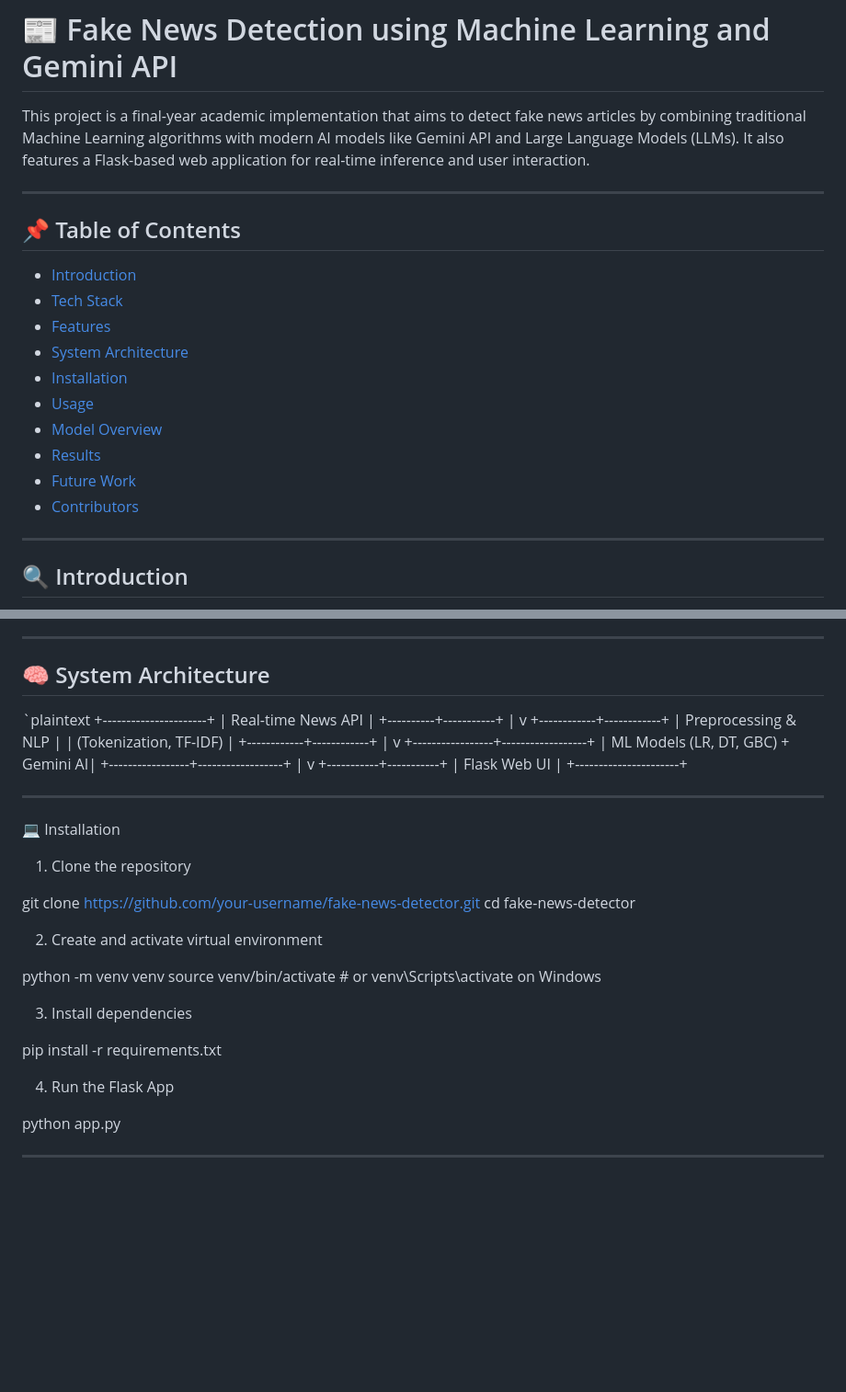
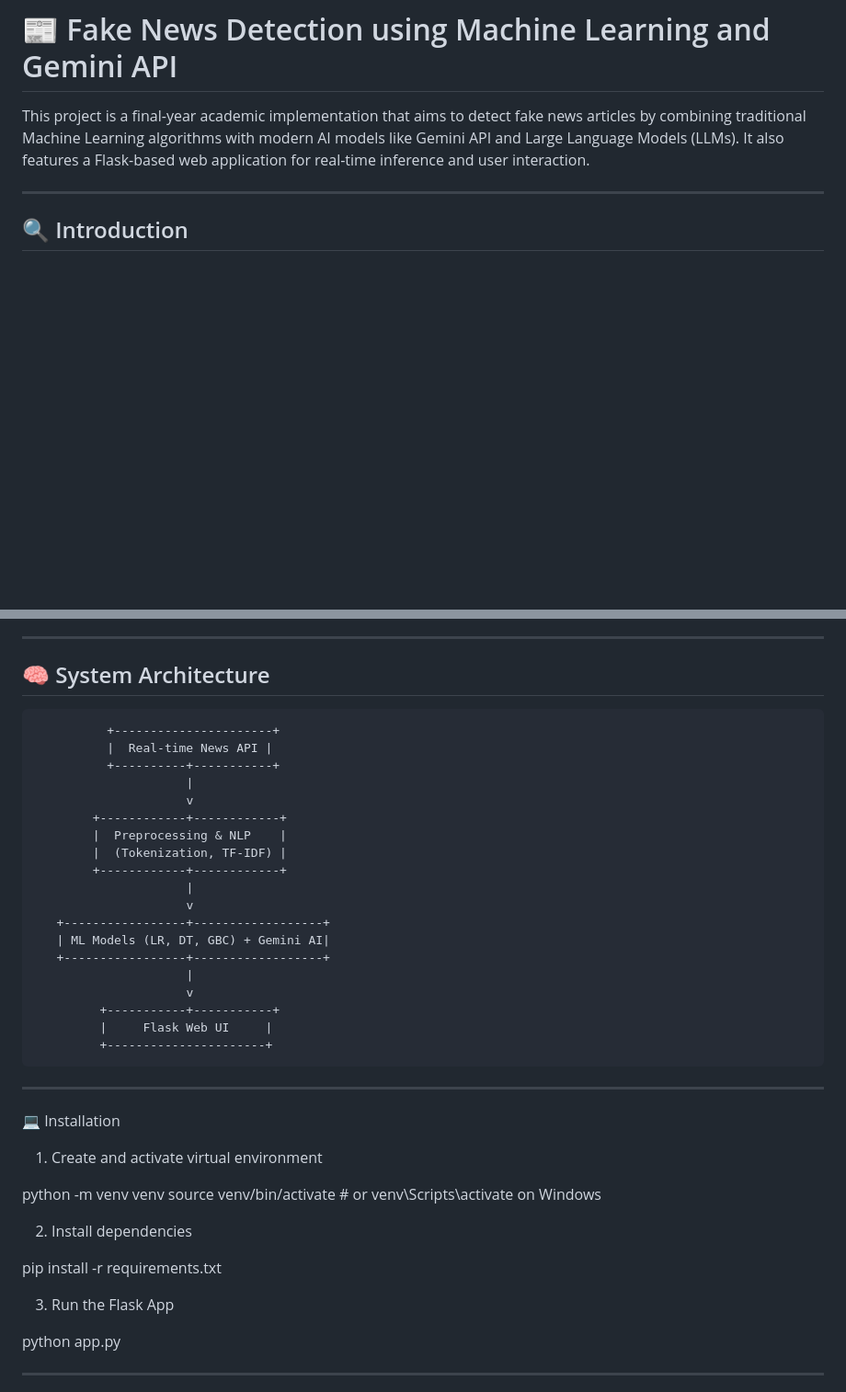
Before and after one commit to snbk-002/Fake-News-Detection-using-Machine-Learning, a Markdown page: README.md, 2 parts joined by grey strips. Shown: that part at 92% size. Rendered like a GitHub page; blank space fills up the shorter version.

```diff
--- a/README.md
+++ b/README.md
@@ -10,20 +10,6 @@ Here’s a complete README.md for your GitHub repository based on the fake news
 
 This project is a final-year academic implementation that aims to detect fake news articles by combining traditional Machine Learning algorithms with modern AI models like Gemini API and Large Language Models (LLMs). It also features a Flask-based web application for real-time inference and user interaction.
 
----
-
-## 📌 Table of Contents
-
-- [Introduction](#introduction)
-- [Tech Stack](#tech-stack)
-- [Features](#features)
-- [System Architecture](#system-architecture)
-- [Installation](#installation)
-- [Usage](#usage)
-- [Model Overview](#model-overview)
-- [Results](#results)
-- [Future Work](#future-work)
-- [Contributors](#contributors)
 
 ---
 
@@ -61,7 +47,7 @@ The goal is to automatically classify whether a given news article is real or fa
 
 ## 🧠 System Architecture
 
-`plaintext
+
               +----------------------+
               |  Real-time News API |
               +----------+-----------+
@@ -87,24 +73,18 @@ The goal is to automatically classify whether a given news article is real or fa
 
 💻 Installation
 
-1. Clone the repository
-
-git clone https://github.com/your-username/fake-news-detector.git
-cd fake-news-detector
-
-
-2. Create and activate virtual environment
+1. Create and activate virtual environment
 
 python -m venv venv
 source venv/bin/activate  # or venv\Scripts\activate on Windows
 
 
-3. Install dependencies
+2. Install dependencies
 
 pip install -r requirements.txt
 
 
-4. Run the Flask App
+3. Run the Flask App
 
 python app.py
 
```
